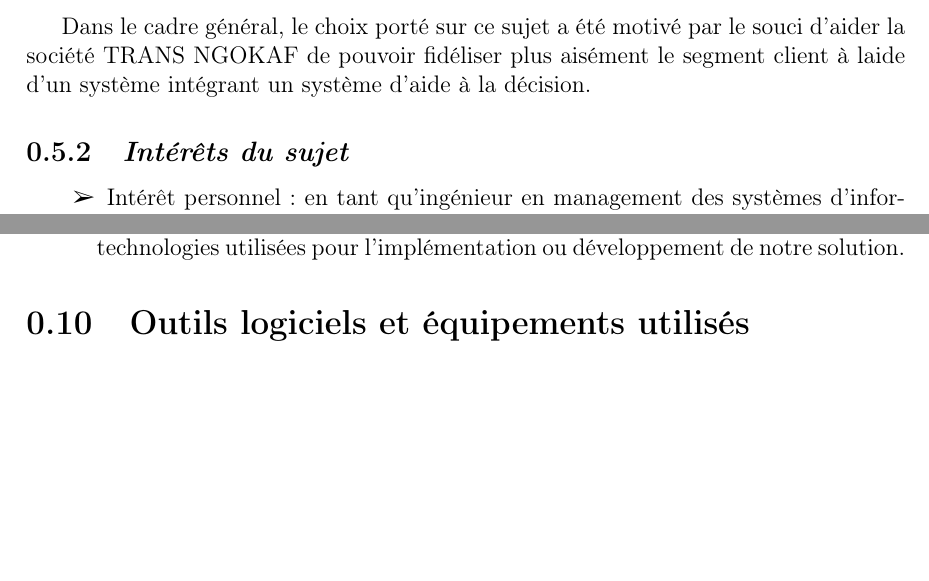
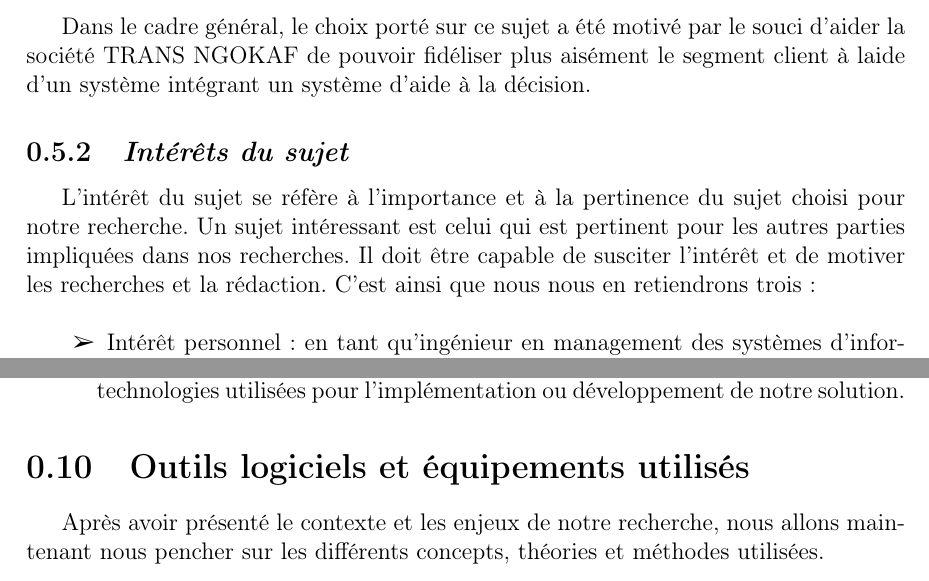
Before and after one commit to BenUzan/esis-tfc-2023, a LaTeX book (memoire/main.tex, which reads memoire/chapitres/00-Chap-0.tex): two parts of pages 9 and 11 of 15, joined at a grey line, cut so that both start at the same text, the shorter picture padded with empty space. Compiled offline with pdfLaTeX.

Commit message:
TFC :: Chapitre 0 :: Modifications apportées

```diff
--- a/memoire/chapitres/00-Chap-0.tex
+++ b/memoire/chapitres/00-Chap-0.tex
@@ -114,6 +114,11 @@
         la société TRANS NGOKAF de pouvoir fidéliser plus aisément le segment client à laide d’un
         système intégrant un système d’aide à la décision.
         \subsection[Interet du sujet]{\textit{Intérêts du sujet}}
+        L’intérêt du sujet se réfère à l’importance et à la pertinence du sujet choisi pour notre recherche.
+        Un sujet intéressant est celui qui est pertinent pour les autres parties impliquées dans nos recherches.
+        Il doit être capable de susciter l’intérêt et de motiver les recherches et la rédaction. C’est ainsi
+        que nous nous en retiendrons trois :
+         \newline
             \begin{itemize}
                 \item [\ding{226}] Intérêt personnel : en tant qu’ingénieur en management
                 des systèmes d’information, serons heureux d’apporter une solution
@@ -212,3 +217,8 @@
             technologies utilisées pour l’implémentation ou développement de notre solution.
         \end{itemize}
     \section[Outils logiciels et équipements utilisés]{Outils logiciels et équipements utilisés}
+    %%%%%%%%%%%%%
+    %% A VENIR %%
+    %%%%%%%%%%%%%
+    Après avoir présenté le contexte et les enjeux de notre recherche, nous allons maintenant nous pencher sur
+    les différents concepts, théories et méthodes utilisées.
```
